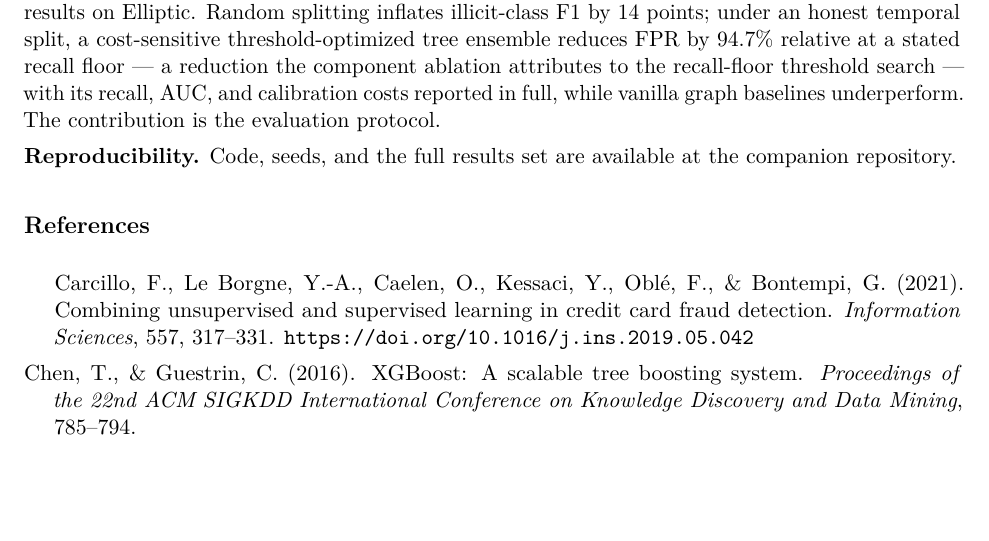
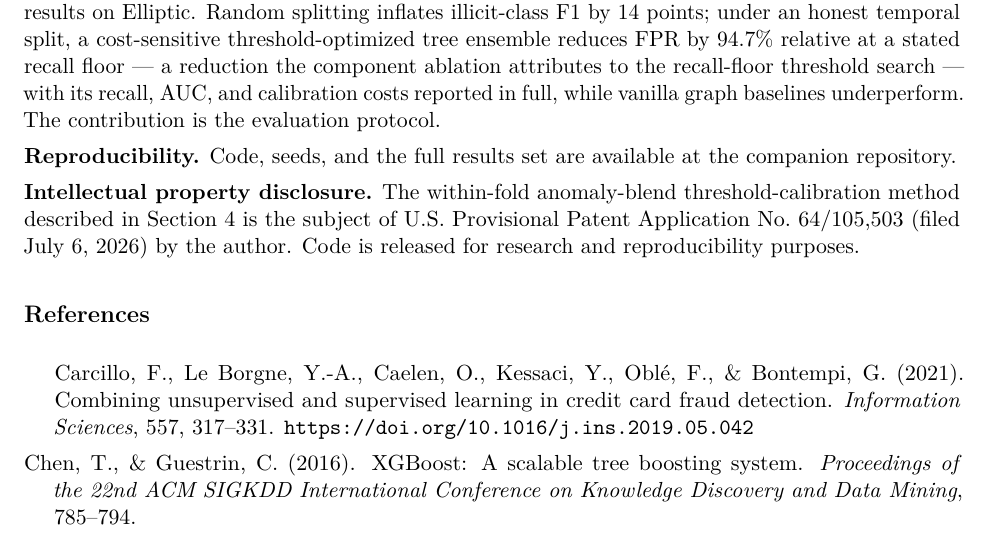
Before and after one commit to gucifer/financial-llm-governance, a LaTeX paper (paper/preprint.tex): part of page 12 of 13, cut so that both start at the same text, the shorter picture padded with empty space. Compiled offline with pdfLaTeX.

Commit message:
Add patent-pending notice (US Provisional 64/105,503, filed 2026-07-06)
Co-Authored-By: Claude Fable 5 <noreply@anthropic.com>

```diff
--- a/paper/preprint.tex
+++ b/paper/preprint.tex
@@ -289,6 +289,8 @@ The choice of split and objective, not model expressiveness, governs the credibi
 
 \textbf{Reproducibility.} Code, seeds, and the full results set are available at the companion repository.
 
+\textbf{Intellectual property disclosure.} The within-fold anomaly-blend threshold-calibration method described in Section~4 is the subject of U.S. Provisional Patent Application No.~64/105,503 (filed July 6, 2026) by the author. Code is released for research and reproducibility purposes.
+
 \section*{References}
 \begingroup
 \setlength{\parindent}{-1.4em}
```
Also changed, not shown: paper/preprint_v2.md (+2 -0 lines), README.md.
